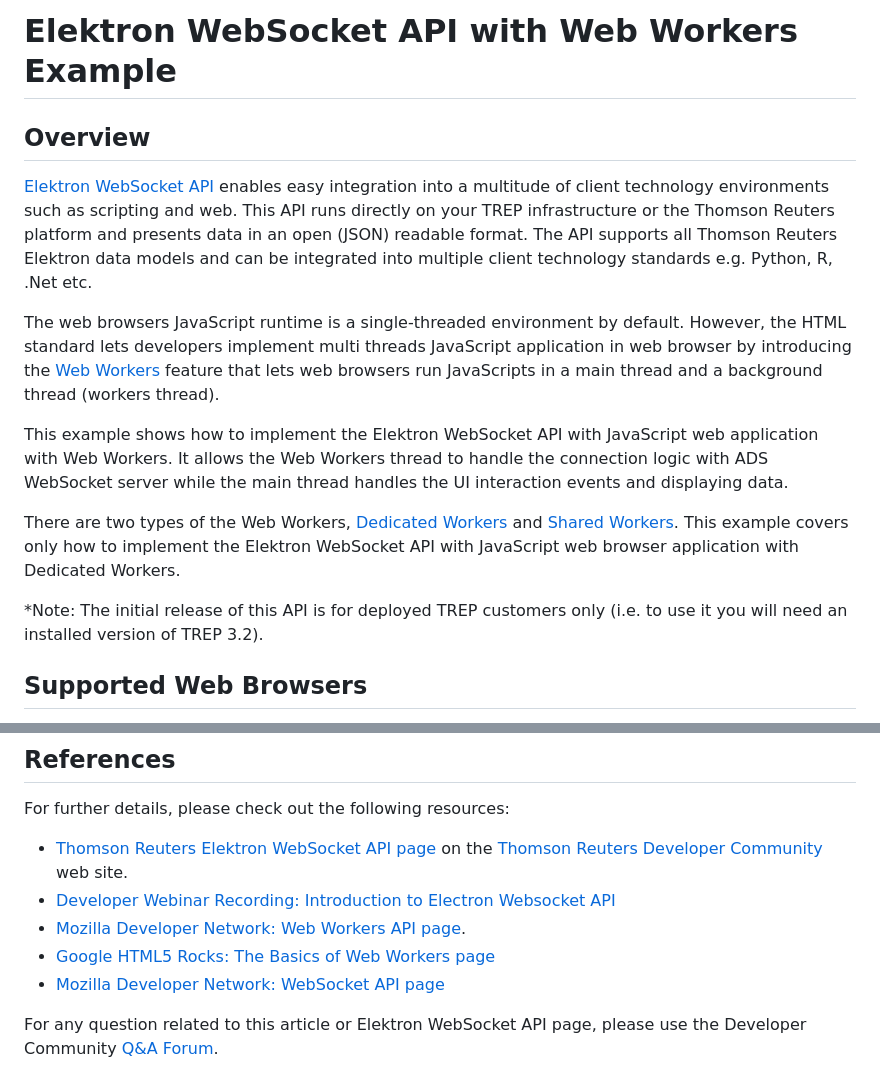
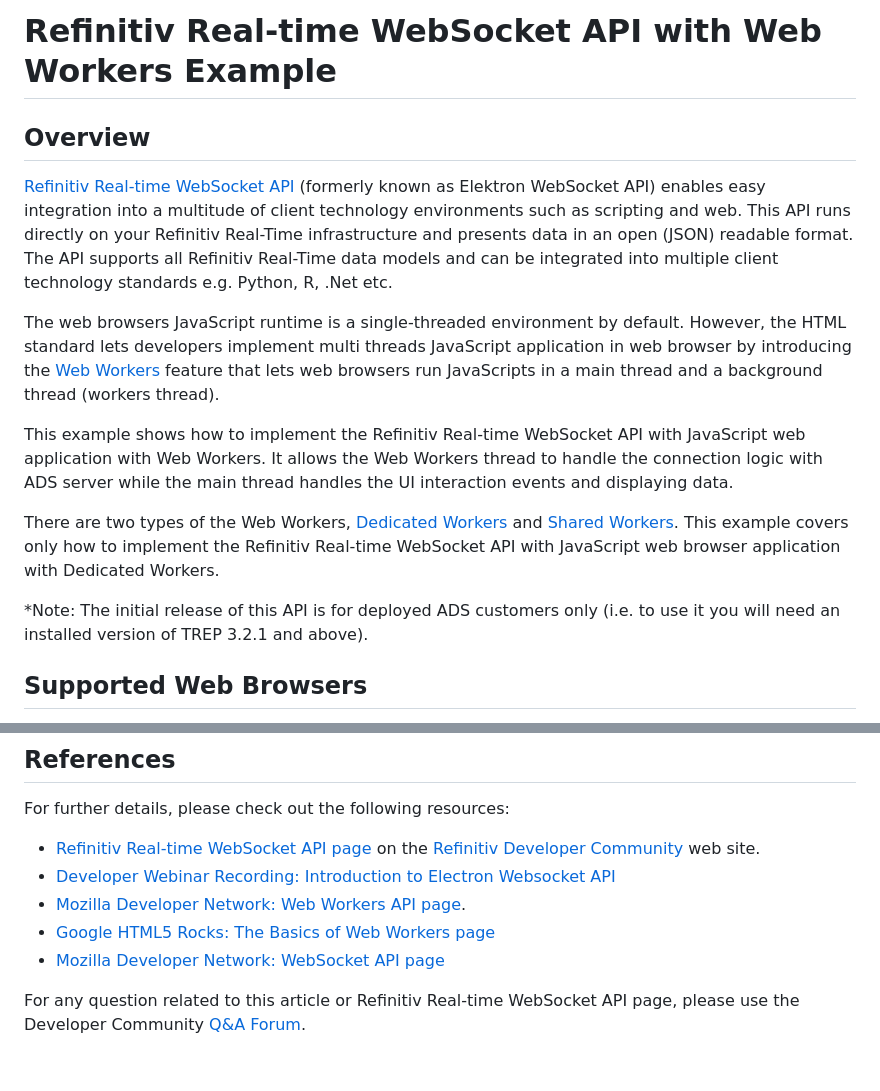
Before and after one commit to LSEG-API-Samples/Article.EWA.JavaScript.WebWorkersApp, a Markdown page: README.md, 2 parts joined by grey strips. Drawn GitHub-style.

```diff
--- a/README.md
+++ b/README.md
@@ -1,15 +1,15 @@
-# Elektron WebSocket API with Web Workers Example
+# Refinitiv Real-time WebSocket API with Web Workers Example
 ## Overview
 
-[Elektron WebSocket API](https://developers.thomsonreuters.com/websocket-api) enables easy integration into a multitude of client technology environments such as scripting and web.  This API runs directly on your TREP infrastructure or the Thomson Reuters platform and presents data in an open (JSON) readable format. The API supports all Thomson Reuters Elektron data models and can be integrated into multiple client technology standards e.g. Python, R, .Net etc.
+[Refinitiv Real-time WebSocket API](https://developers.refinitiv.com/elektron/websocket-api) (formerly known as Elektron WebSocket API) enables easy integration into a multitude of client technology environments such as scripting and web.  This API runs directly on your Refinitiv Real-Time infrastructure and presents data in an open (JSON) readable format. The API supports all Refinitiv Real-Time data models and can be integrated into multiple client technology standards e.g. Python, R, .Net etc.
 
 The web browsers JavaScript runtime is a single-threaded environment by default. However, the HTML standard lets developers implement multi threads JavaScript application in web browser by introducing the [Web Workers](https://html.spec.whatwg.org/multipage/workers.html) feature that lets web browsers run JavaScripts in a main thread and a background thread (workers thread).
 
-This example shows how to implement the Elektron WebSocket API with JavaScript web application with Web Workers. It allows the Web Workers thread to handle the connection logic with ADS WebSocket server while the main thread handles the UI interaction events and displaying data.
+This example shows how to implement the Refinitiv Real-time WebSocket API with JavaScript web application with Web Workers. It allows the Web Workers thread to handle the connection logic with ADS server while the main thread handles the UI interaction events and displaying data.
 
-There are two types of the Web Workers, [Dedicated Workers](https://html.spec.whatwg.org/multipage/workers.html#dedicated-workers-and-the-worker-interface) and [Shared Workers](https://html.spec.whatwg.org/multipage/workers.html#sharedworker). This example covers only how to implement the Elektron WebSocket API with JavaScript web browser application with Dedicated Workers.
+There are two types of the Web Workers, [Dedicated Workers](https://html.spec.whatwg.org/multipage/workers.html#dedicated-workers-and-the-worker-interface) and [Shared Workers](https://html.spec.whatwg.org/multipage/workers.html#sharedworker). This example covers only how to implement the Refinitiv Real-time WebSocket API with JavaScript web browser application with Dedicated Workers.
 
-*Note: The initial release of this API is for deployed TREP customers only (i.e. to use it you will need an installed version of TREP 3.2).
+*Note: The initial release of this API is for deployed ADS customers only (i.e. to use it you will need an installed version of TREP 3.2.1 and above).
 
 ## Supported Web Browsers
 The example supports Chrome, Firefox and IE11 (based on the WebSocket and Web Workers browser supported platform).
@@ -56,10 +55,10 @@ The web application contains the following example files and folder:
 
 ## References
 For further details, please check out the following resources:
-* [Thomson Reuters Elektron WebSocket API page](https://developers.thomsonreuters.com/websocket-api) on the [Thomson Reuters Developer Community](https://developers.thomsonreuters.com/) web site.
+* [Refinitiv Real-time WebSocket API page](https://developers.refinitiv.com/websocket-api) on the [Refinitiv Developer Community](https://developers.refinitiv.com/) web site.
 * [Developer Webinar Recording: Introduction to Electron Websocket API](https://www.youtube.com/watch?v=CDKWMsIQfaw)
 * [Mozilla Developer Network: Web Workers API page](https://developer.mozilla.org/en-US/docs/Web/API/Web_Workers_API).
 * [Google HTML5 Rocks: The Basics of Web Workers page](https://www.html5rocks.com/en/tutorials/workers/basics/)
 * [Mozilla Developer Network: WebSocket API page](https://developer.mozilla.org/en-US/docs/Web/API/WebSockets_API)
 
-For any question related to this article or Elektron WebSocket API page, please use the Developer Community [Q&A Forum](https://community.developers.thomsonreuters.com/).
+For any question related to this article or Refinitiv Real-time WebSocket API page, please use the Developer Community [Q&A Forum](https://community.developers.refinitiv.com/).
```
Also changed, not shown: other parts of README.md (+6 -7 lines), LICENSE.md (+1 -1 lines), images/application_screen_2.png (added), images/npm_install_2.png (added), images/run_server_2.png (added), 4 other files.
